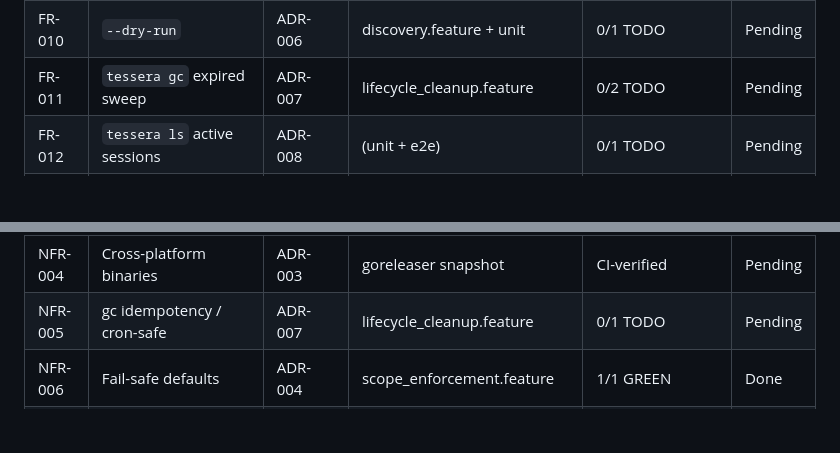
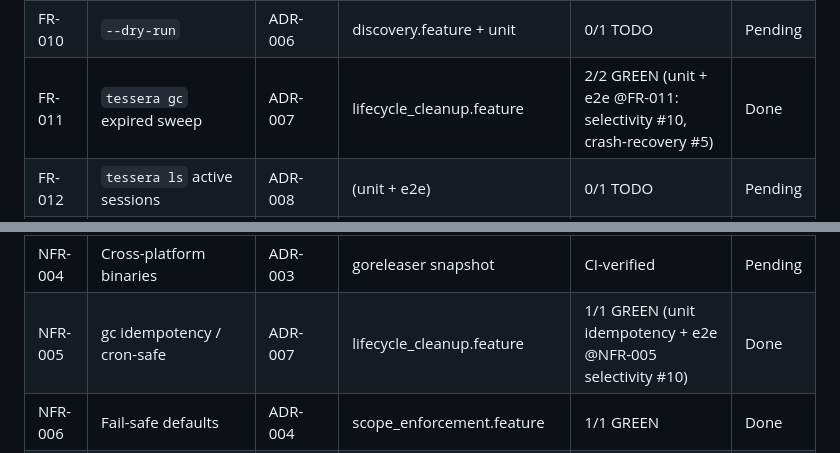
Before and after one commit to wagneripjr/kubectl-tessera, a Markdown page: docs/TRACEABILITY.md, 2 parts joined by grey strips. GitHub-like rendering; blank space fills up the shorter version.

Commit message:
docs: mark FR-011 and NFR-005 Done in traceability
tessera gc is implemented and both acceptance scenarios are GREEN
(selectivity #10, crash-recovery #5), with unit coverage proving idempotency.

Co-Authored-By: Claude Opus 4.8 (1M context) <noreply@anthropic.com>
Claude-Session: https://claude.ai/code/session_01AtBNs8WvyiSMGvy2NZRC7C

```diff
--- a/docs/TRACEABILITY.md
+++ b/docs/TRACEABILITY.md
@@ -18,7 +18,7 @@ behavior is unimplemented by design; see the project plan).
 | FR-008 | `--print-kubeconfig` output mode | ADR-007 | distribution_cli.feature | 1/1 GREEN | Done |
 | FR-009 | `--exec` subshell + signal-trap cleanup | ADR-007 | lifecycle_cleanup.feature | 1/1 GREEN (e2e @FR-009; crash-recovery #5 tracked under FR-011) | Done |
 | FR-010 | `--dry-run` | ADR-006 | discovery.feature + unit | 0/1 TODO | Pending |
-| FR-011 | `tessera gc` expired sweep | ADR-007 | lifecycle_cleanup.feature | 0/2 TODO | Pending |
+| FR-011 | `tessera gc` expired sweep | ADR-007 | lifecycle_cleanup.feature | 2/2 GREEN (unit + e2e @FR-011: selectivity #10, crash-recovery #5) | Done |
 | FR-012 | `tessera ls` active sessions | ADR-008 | (unit + e2e) | 0/1 TODO | Pending |
 | FR-013 | SSRR discovery + `Incomplete` notice | ADR-006, ADR-011 | discovery.feature (@manual) + preflight unit | 0/1 TODO | Pending |
 | FR-014 | stderr audit line | ADR-008 | distribution_cli.feature | 1/1 GREEN | Done |
@@ -29,7 +29,7 @@ behavior is unimplemented by design; see the project plan).
 | NFR-002 | Create-as-user, no impersonation | ADR-005 | BOUNDARIES + code review | review-only by design | Pending |
 | NFR-003 | Signed releases + SBOM | ADR-003 | release workflow | CI-verified | Pending |
 | NFR-004 | Cross-platform binaries | ADR-003 | goreleaser snapshot | CI-verified | Pending |
-| NFR-005 | gc idempotency / cron-safe | ADR-007 | lifecycle_cleanup.feature | 0/1 TODO | Pending |
+| NFR-005 | gc idempotency / cron-safe | ADR-007 | lifecycle_cleanup.feature | 1/1 GREEN (unit idempotency + e2e @NFR-005 selectivity #10) | Done |
 | NFR-006 | Fail-safe defaults | ADR-004 | scope_enforcement.feature | 1/1 GREEN | Done |
 | NFR-007 | Apache-2.0 license | ADR-002 | LICENSE present | n/a | Pending |
 | NFR-008 | stdout hygiene contract | ADR-007 | distribution_cli.feature | 1/1 GREEN | Done |
```
